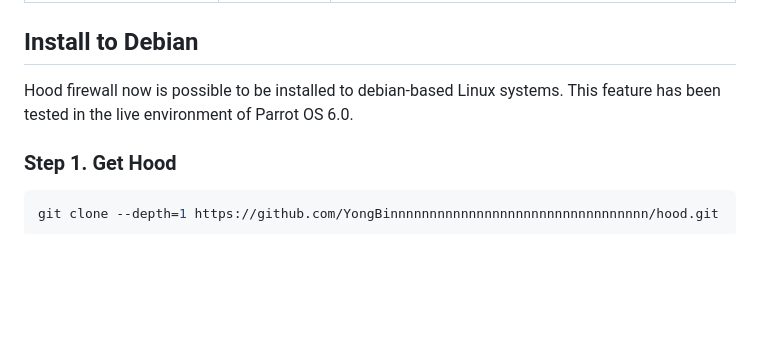
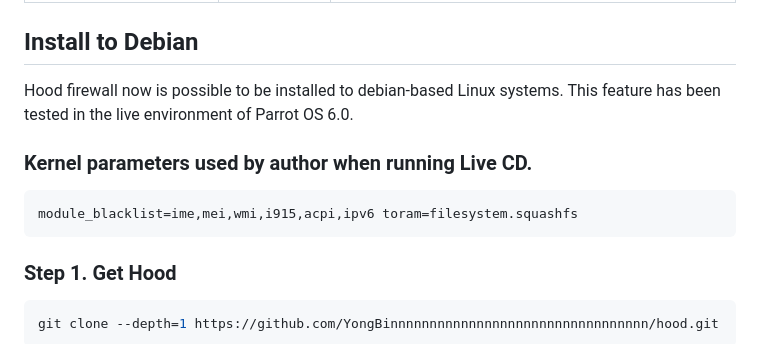
Before and after one commit to YongBinnnnnnnnnnnnnnnnnnnnnnnnnnnnnnnnn/hood, a Markdown page: README.md, the part around the change. GitHub-like rendering; blank space fills up the shorter version.

````diff
--- a/README.md
+++ b/README.md
@@ -103,6 +103,12 @@ Commandline options available to the install script:
 
 Hood firewall now is possible to be installed to debian-based Linux systems. This feature has been tested in the live environment of Parrot OS 6.0.
 
+### Kernel parameters used by author when running Live CD.
+
+```
+module_blacklist=ime,mei,wmi,i915,acpi,ipv6 toram=filesystem.squashfs
+```
+
 ### Step 1. Get Hood
 
 ```shell
````
